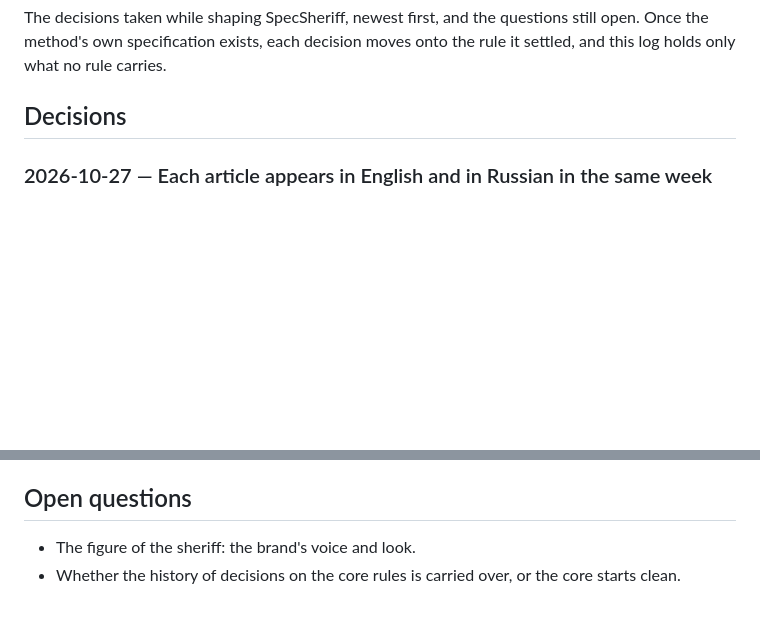
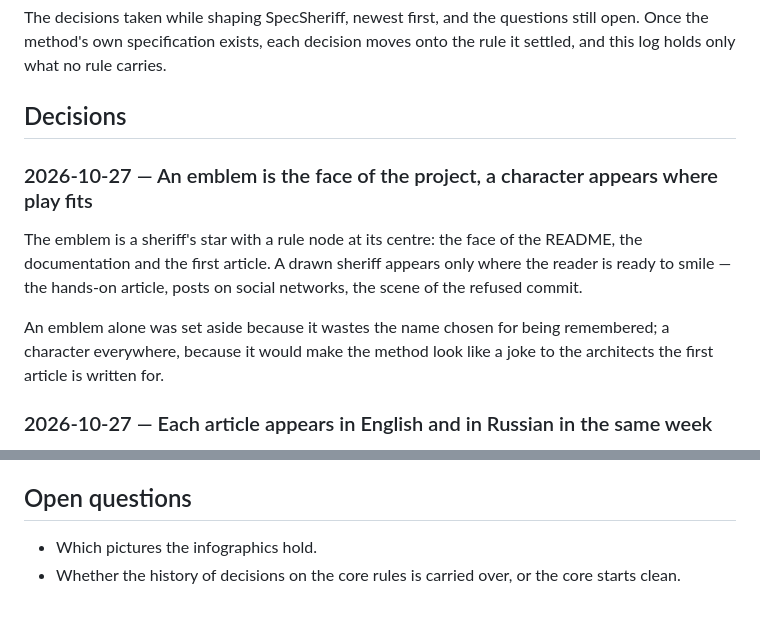
Before and after one commit to non4me/SpecSheriff, a Markdown page: docs/design-log.md, 2 parts joined by grey strips. Rendered like a GitHub page; blank space fills up the shorter version.

Commit message:
Design log: an emblem is the face of the project, a character appears where play fits

```diff
--- a/docs/design-log.md
+++ b/docs/design-log.md
@@ -5,6 +5,16 @@ method's own specification exists, each decision moves onto the rule it settled,
 holds only what no rule carries.
 
 ## Decisions
+
+### 2026-10-27 — An emblem is the face of the project, a character appears where play fits
+
+The emblem is a sheriff's star with a rule node at its centre: the face of the README, the
+documentation and the first article. A drawn sheriff appears only where the reader is ready to smile —
+the hands-on article, posts on social networks, the scene of the refused commit.
+
+An emblem alone was set aside because it wastes the name chosen for being remembered; a character
+everywhere, because it would make the method look like a joke to the architects the first article is
+written for.
 
 ### 2026-10-27 — Each article appears in English and in Russian in the same week
 
@@ -175,5 +185,5 @@ example leaves the road to a product open.
 
 ## Open questions
 
-- The figure of the sheriff: the brand's voice and look.
+- Which pictures the infographics hold.
 - Whether the history of decisions on the core rules is carried over, or the core starts clean.
```
